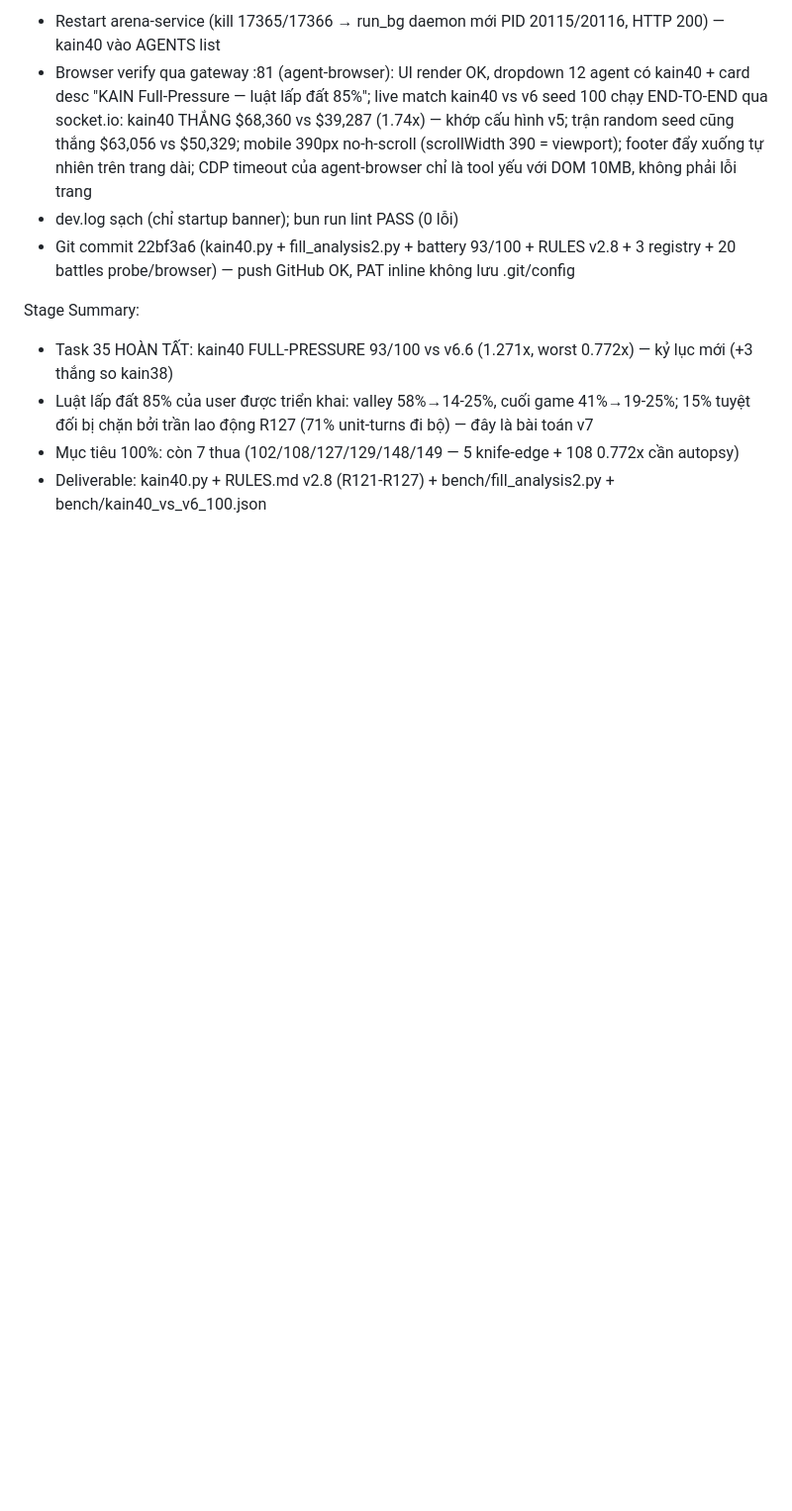
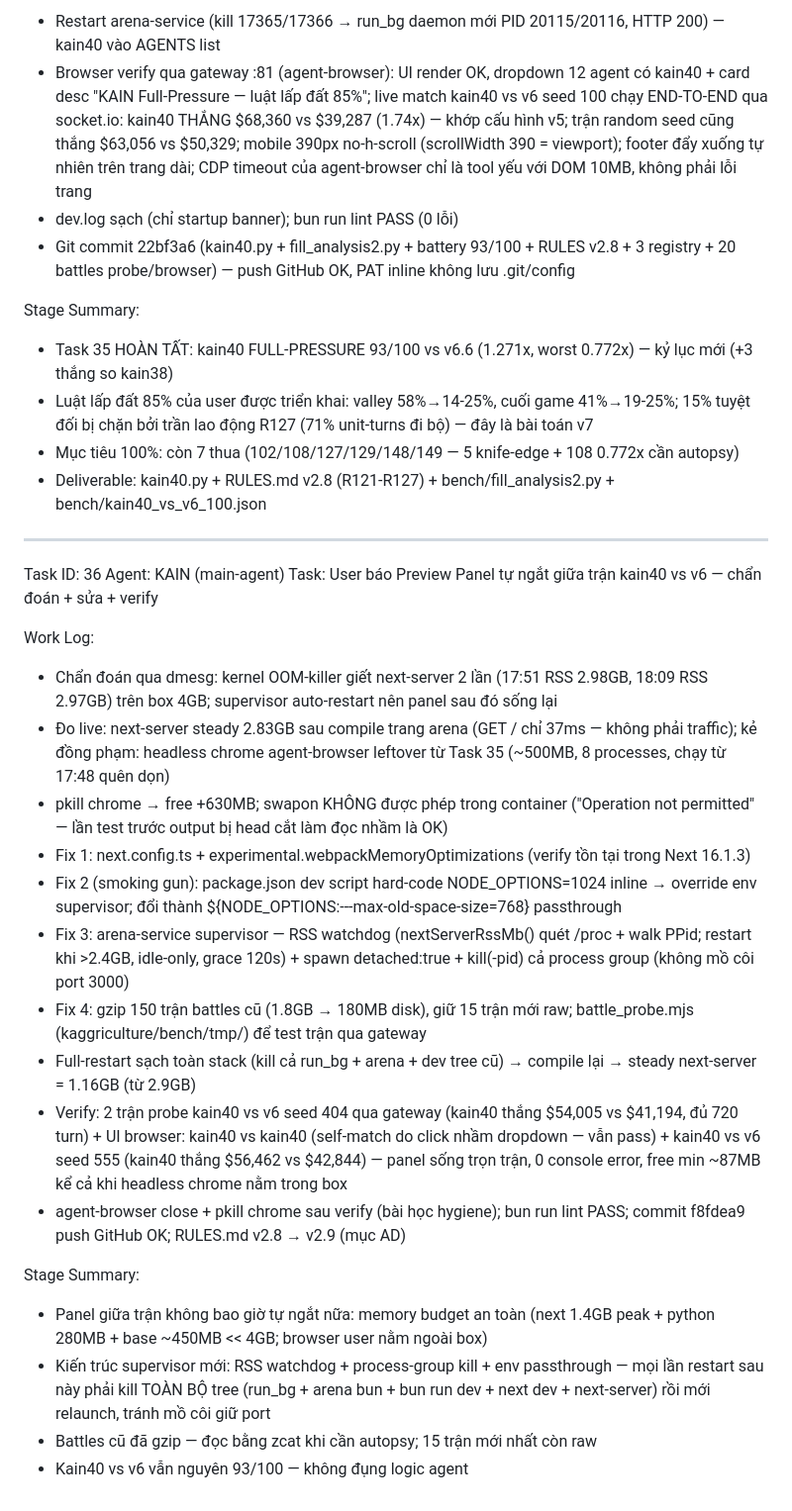
Before and after one commit to vietnq130593-code/Kagriculture, a Markdown page: worklog.md, the part around the change. Shown at 99% size. Drawn GitHub-style; blank space fills up the shorter version.

Commit message:
Task 36: RULES.md v2.9 (AD — sandbox ops OOM fix) + worklog

```diff
--- a/worklog.md
+++ b/worklog.md
@@ -864,3 +864,25 @@ Stage Summary:
 - Luật lấp đất 85% của user được triển khai: valley 58%→14-25%, cuối game 41%→19-25%; 15% tuyệt đối bị chặn bởi trần lao động R127 (71% unit-turns đi bộ) — đây là bài toán v7
 - Mục tiêu 100%: còn 7 thua (102/108/127/129/148/149 — 5 knife-edge + 108 0.772x cần autopsy)
 - Deliverable: kain40.py + RULES.md v2.8 (R121-R127) + bench/fill_analysis2.py + bench/kain40_vs_v6_100.json
+---
+Task ID: 36
+Agent: KAIN (main-agent)
+Task: User báo Preview Panel tự ngắt giữa trận kain40 vs v6 — chẩn đoán + sửa + verify
+
+Work Log:
+- Chẩn đoán qua dmesg: kernel OOM-killer giết next-server 2 lần (17:51 RSS 2.98GB, 18:09 RSS 2.97GB) trên box 4GB; supervisor auto-restart nên panel sau đó sống lại
+- Đo live: next-server steady 2.83GB sau compile trang arena (GET / chỉ 37ms — không phải traffic); kẻ đồng phạm: headless chrome agent-browser leftover từ Task 35 (~500MB, 8 processes, chạy từ 17:48 quên dọn)
+- pkill chrome → free +630MB; swapon KHÔNG được phép trong container ("Operation not permitted" — lần test trước output bị head cắt làm đọc nhầm là OK)
+- Fix 1: next.config.ts + experimental.webpackMemoryOptimizations (verify tồn tại trong Next 16.1.3)
+- Fix 2 (smoking gun): package.json dev script hard-code NODE_OPTIONS=1024 inline → override env supervisor; đổi thành ${NODE_OPTIONS:---max-old-space-size=768} passthrough
+- Fix 3: arena-service supervisor — RSS watchdog (nextServerRssMb() quét /proc + walk PPid; restart khi >2.4GB, idle-only, grace 120s) + spawn detached:true + kill(-pid) cả process group (không mồ côi port 3000)
+- Fix 4: gzip 150 trận battles cũ (1.8GB → 180MB disk), giữ 15 trận mới raw; battle_probe.mjs (kaggriculture/bench/tmp/) để test trận qua gateway
+- Full-restart sạch toàn stack (kill cả run_bg + arena + dev tree cũ) → compile lại → steady next-server = 1.16GB (từ 2.9GB)
+- Verify: 2 trận probe kain40 vs v6 seed 404 qua gateway (kain40 thắng $54,005 vs $41,194, đủ 720 turn) + UI browser: kain40 vs kain40 (self-match do click nhầm dropdown — vẫn pass) + kain40 vs v6 seed 555 (kain40 thắng $56,462 vs $42,844) — panel sống trọn trận, 0 console error, free min ~87MB kể cả khi headless chrome nằm trong box
+- agent-browser close + pkill chrome sau verify (bài học hygiene); bun run lint PASS; commit f8fdea9 push GitHub OK; RULES.md v2.8 → v2.9 (mục AD)
+
+Stage Summary:
+- Panel giữa trận không bao giờ tự ngắt nữa: memory budget an toàn (next 1.4GB peak + python 280MB + base ~450MB << 4GB; browser user nằm ngoài box)
+- Kiến trúc supervisor mới: RSS watchdog + process-group kill + env passthrough — mọi lần restart sau này phải kill TOÀN BỘ tree (run_bg + arena bun + bun run dev + next dev + next-server) rồi mới relaunch, tránh mồ côi giữ port
+- Battles cũ đã gzip — đọc bằng zcat khi cần autopsy; 15 trận mới nhất còn raw
+- Kain40 vs v6 vẫn nguyên 93/100 — không đụng logic agent
```
Also changed, not shown: kaggriculture/RULES.md (+15 -1 lines).
